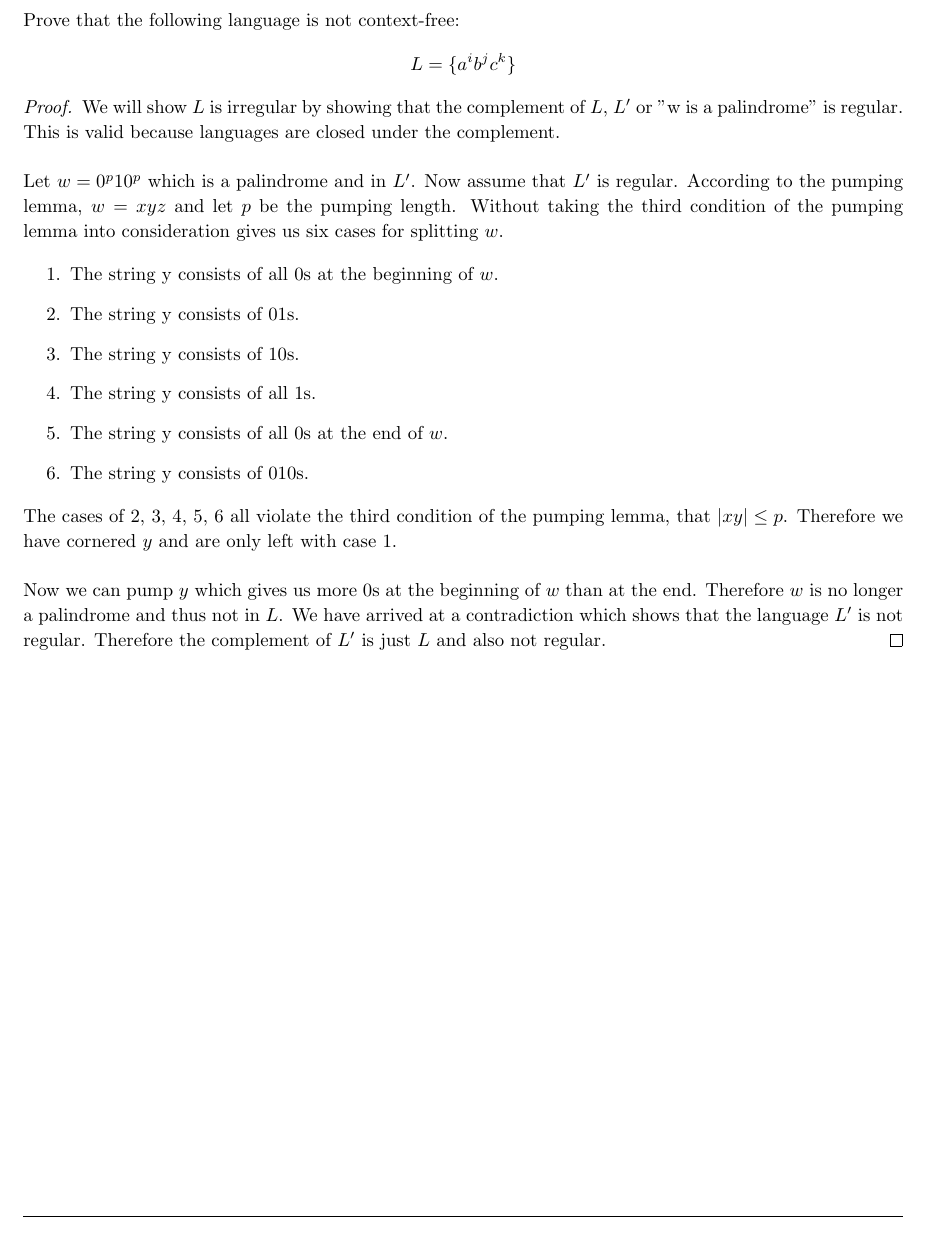
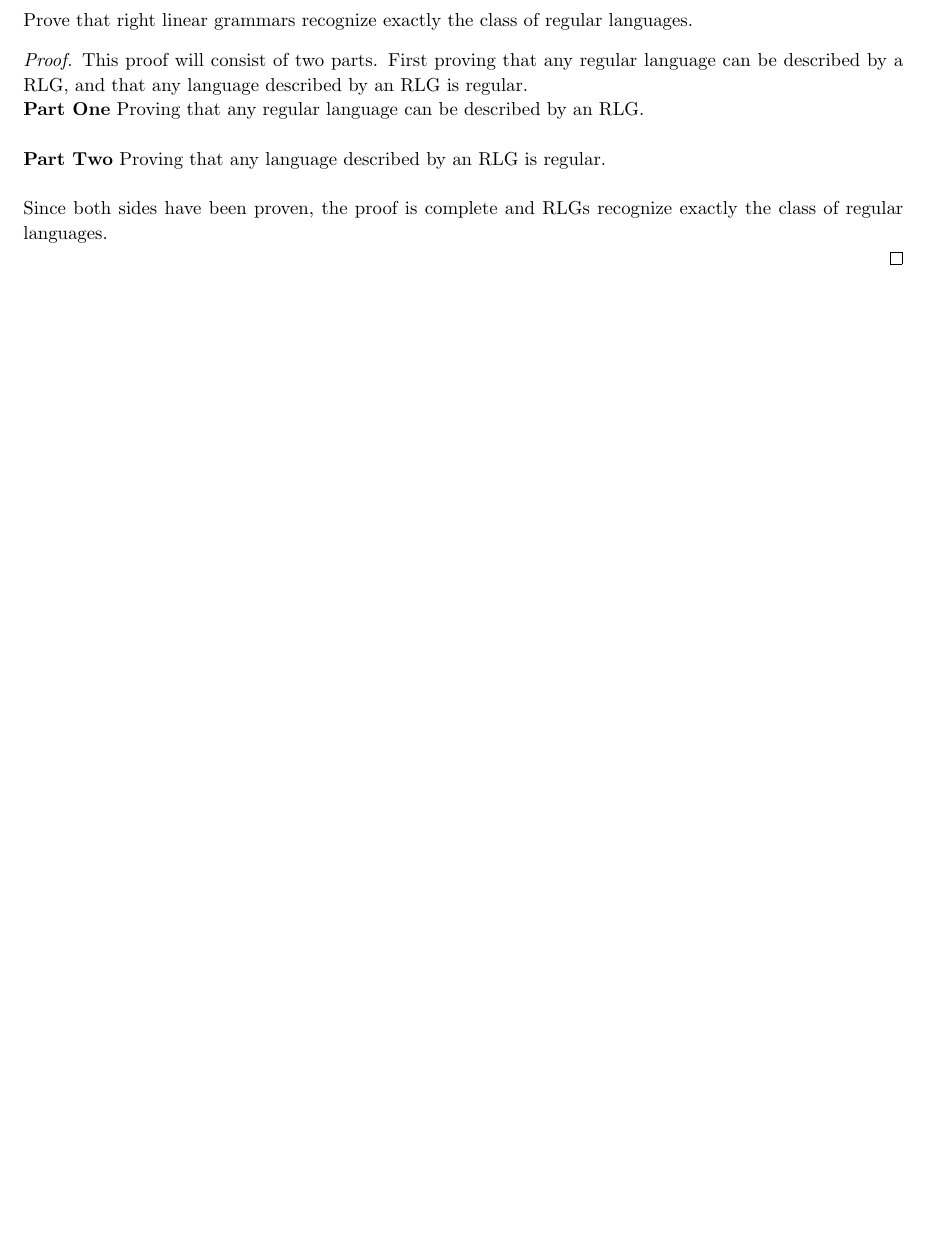
Before and after one commit to jdavis/college-spring-2013, a LaTeX problem sheet (cs331/assignment4/solution.tex): part of page 4 of 6, cut at the place of the change, the shorter picture padded with empty space. Compiled offline with pdfLaTeX.

Commit message:
Add structure for problem 3

```diff
--- a/cs331/assignment4/solution.tex
+++ b/cs331/assignment4/solution.tex
@@ -195,40 +195,27 @@
 \pagebreak
 
 \begin{homeworkProblem}
-    Prove that the following language is not context-free:
-    \[
-        L = \{ a^i b^j c^k \}
-    \]
+    Prove that right linear grammars recognize exactly the class of regular languages.
 
     \begin{proof}
-        We will show \(L\) is irregular by showing that the complement of \(L\), \(L'\) or "w is a palindrome"
-        is regular. This is valid because languages are closed under the complement.
+        This proof will consist of two parts. First proving that any regular
+        language can be described by a RLG, and that any language described by
+        an RLG is regular.
+
+        \textbf{Part One}
+        Proving that any regular language can be described by an RLG.
         \\
 
-        Let \(w = 0^{p}10^{p}\) which is a palindrome and in \(L'\). Now assume that \(L'\) is regular.
-        According to the pumping lemma, \(w = xyz\) and let \(p\) be the
-        pumping length. Without taking the third condition of the pumping lemma into
-        consideration gives us six cases for splitting \(w\).
 
-        \begin{enumerate}
-            \item The string y consists of all 0s at the beginning of \(w\).
-            \item The string y consists of 01s.
-            \item The string y consists of 10s.
-            \item The string y consists of all 1s.
-            \item The string y consists of all 0s at the end of \(w\).
-            \item The string y consists of 010s.
-        \end{enumerate}
 
-        The cases of 2, 3, 4, 5, 6  all violate the third condition of the pumping
-        lemma, that \(\left|xy\right| \leq p\). Therefore we have cornered
-        \(y\) and are only left with case 1.
+        \textbf{Part Two}
+        Proving that any language described by an RLG is regular.
         \\
 
-        Now we can pump \(y\) which gives us more 0s at the beginning of \(w\)
-        than at the end. Therefore \(w\) is no longer a palindrome and thus not
-        in \(L\). We have arrived at a contradiction which shows that the
-        language \(L'\) is not regular. Therefore the complement of \(L'\) is
-        just \(L\) and also not regular.
+
+        Since both sides have been proven, the proof is complete and RLGs
+        recognize exactly the class of regular languages.
+
     \end{proof}
 \end{homeworkProblem}
 
```
